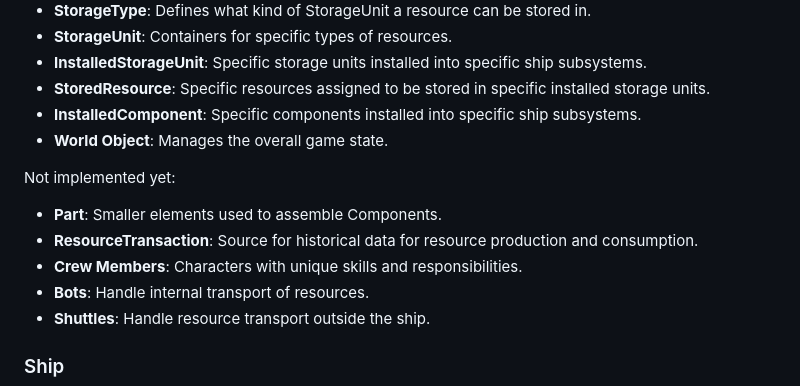
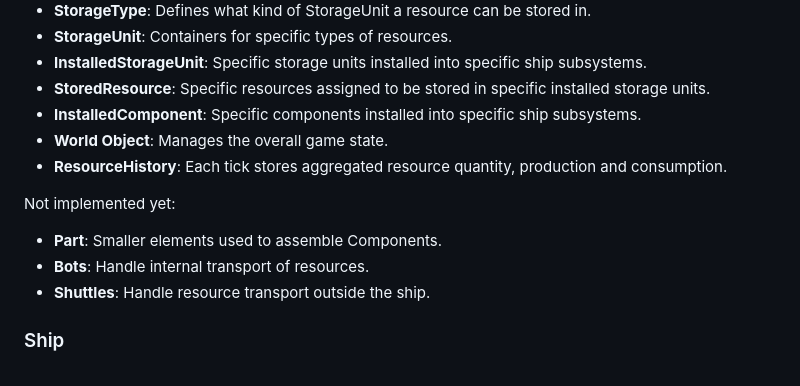
Before and after one commit to igjese/avalon, a Markdown page: README.md, the part around the change printed below. GitHub-like rendering.

```diff
--- a/README.md
+++ b/README.md
@@ -123,11 +127,10 @@ Database Entities:
 - **StoredResource**: Specific resources assigned to be stored in specific installed storage units.
 - **InstalledComponent**: Specific components installed into specific ship subsystems.
 - **World Object**: Manages the overall game state.
+- **ResourceHistory**: Each tick stores aggregated resource quantity, production and consumption.
 
 Not implemented yet:
 - **Part**: Smaller elements used to assemble Components.
-- **ResourceTransaction**: Source for historical data for resource production and consumption.
-- **Crew Members**: Characters with unique skills and responsibilities.
 - **Bots**: Handle internal transport of resources.
 - **Shuttles**: Handle resource transport outside the ship.
 
```
Also changed, not shown: other parts of README.md (+15 -9 lines).
